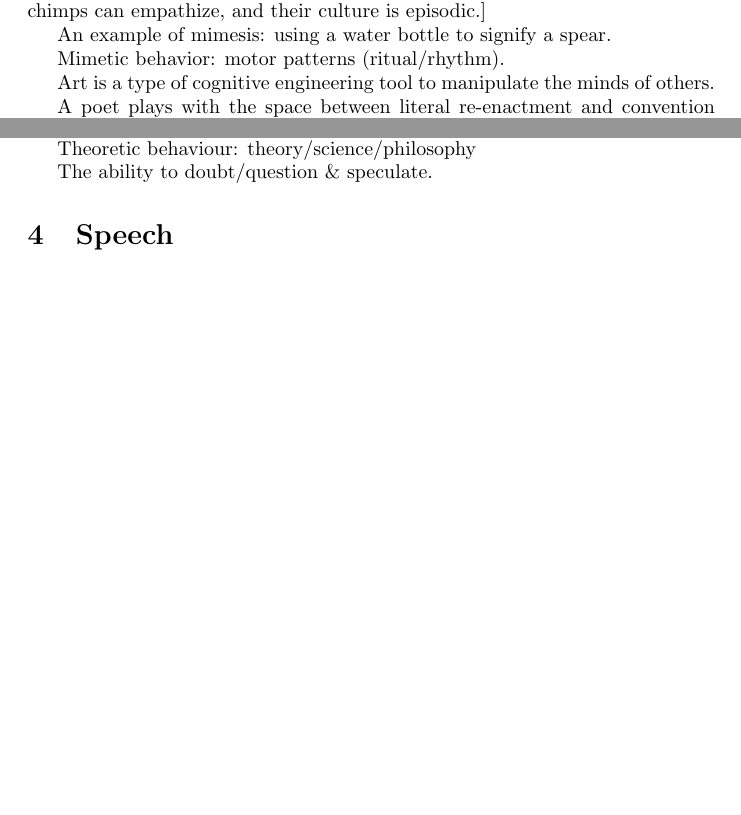
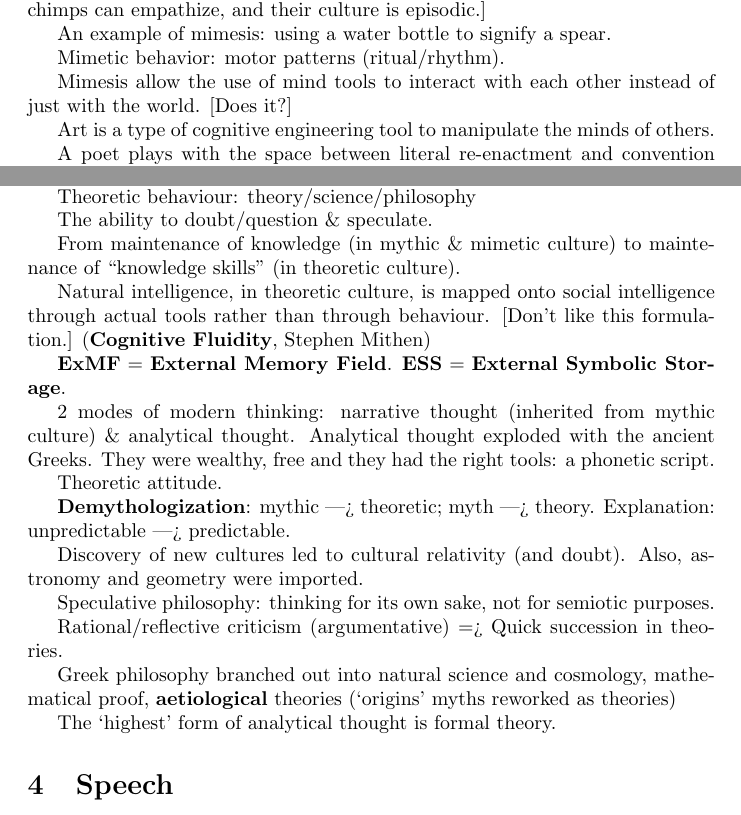
Before and after one commit to bigsmoke/culture-and-cognition, a LaTeX document (notes.tex): two parts of pages 3 and 6 of 7, joined at a grey line, cut so that both start at the same text, the shorter picture padded with empty space. Compiled offline with pdfLaTeX.

Commit message:
Update notes.tex

```diff
--- a/notes.tex
+++ b/notes.tex
@@ -89,3 +89,4 @@ An example of mimesis: using a water bottle to signify a spear.
 
 Mimetic behavior: motor patterns (ritual/rhythm).
 
+Mimesis allow the use of mind tools to interact with each other instead of just with the world. [Does it?]
@@ -191,6 +196,31 @@ that could serve as an external representation of memory.
 Theoretic behaviour: theory/science/philosophy
 
 The ability to doubt/question \& speculate.
+
+From maintenance of knowledge (in mythic \& mimetic culture) to maintenance of ``knowledge skills'' (in theoretic culture).
+
+Natural intelligence, in theoretic culture, is mapped onto social intelligence through actual tools rather than through behaviour. [Don't like this formulation.]
+(\textbf{Cognitive Fluidity}, Stephen Mithen)
+
+\textbf{ExMF} = \textbf{External Memory Field}.
+\textbf{ESS} = \textbf{External Symbolic Storage}.
+
+2 modes of modern thinking: narrative thought (inherited from mythic culture) \& analytical thought.
+Analytical thought exploded with the ancient Greeks. They were wealthy, free and they had the right tools: a phonetic script.
+
+Theoretic attitude.
+
+\textbf{Demythologization}: mythic ---> theoretic; myth ---> theory. Explanation: unpredictable ---> predictable.
+
+Discovery of new cultures led to cultural relativity (and doubt). Also, astronomy and geometry were imported.
+
+Speculative philosophy: thinking for its own sake, not for semiotic purposes.
+
+Rational/reflective criticism (argumentative) => Quick succession in theories.
+
+Greek philosophy branched out into natural science and cosmology, mathematical proof, \textbf{aetiological} theories (`origins' myths reworked as theories)
+
+The `highest' form of analytical thought is formal theory.
 
 \section{Speech}
 
```
Also changed, not shown: notes.tex (6 more changed lines).
